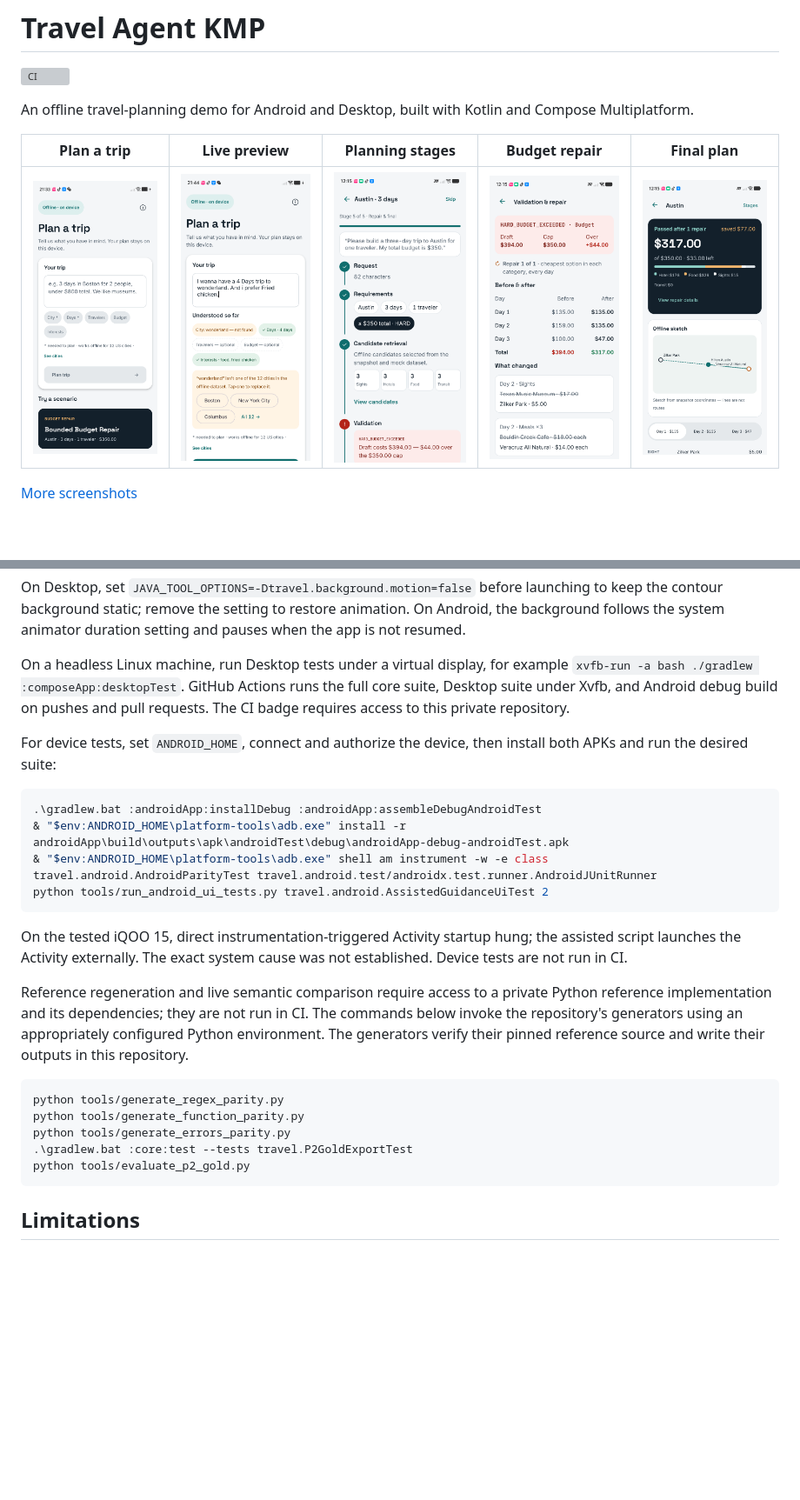
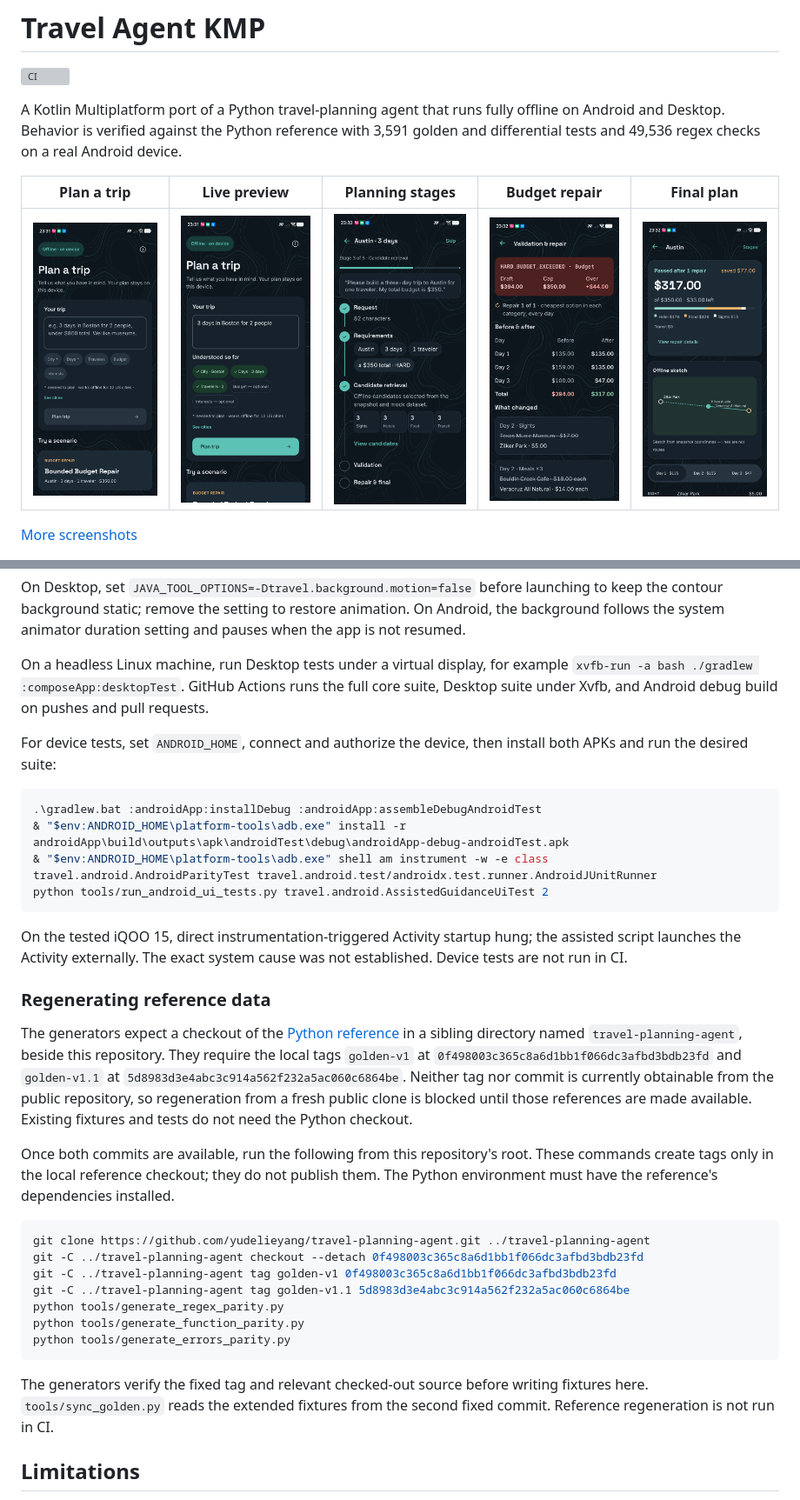
Before and after one commit to yudelieyang/travel-agent-kmp, a Markdown page: README.md, 2 parts joined by grey strips. Shown at 87% size. GitHub-like rendering; pictures changed too: docs/screenshots/02-run.png, docs/screenshots/03-repair.png, docs/screenshots/04-result.png; blank space fills up the shorter version; grey boxes are pictures that could not be loaded.

Commit message:
Refresh public README and screenshots

````diff
--- a/README.md
+++ b/README.md
@@ -2,7 +2,7 @@
 
 [![CI](https://github.com/yudelieyang/travel-agent-kmp/actions/workflows/ci.yml/badge.svg)](https://github.com/yudelieyang/travel-agent-kmp/actions/workflows/ci.yml)
 
-An offline travel-planning demo for Android and Desktop, built with Kotlin and Compose Multiplatform.
+A Kotlin Multiplatform port of a Python travel-planning agent that runs fully offline on Android and Desktop. Behavior is verified against the Python reference with 3,591 golden and differential tests and 49,536 regex checks on a real Android device.
 
 | Plan a trip | Live preview | Planning stages | Budget repair | Final plan |
 |:---:|:---:|:---:|:---:|:---:|
@@ -90,7 +93,7 @@ Requirements: JDK 17, the Android SDK with platform 37 and build tools 36.0.0, a
 
 On Desktop, set `JAVA_TOOL_OPTIONS=-Dtravel.background.motion=false` before launching to keep the contour background static; remove the setting to restore animation. On Android, the background follows the system animator duration setting and pauses when the app is not resumed.
 
-On a headless Linux machine, run Desktop tests under a virtual display, for example `xvfb-run -a bash ./gradlew :composeApp:desktopTest`. GitHub Actions runs the full core suite, Desktop suite under Xvfb, and Android debug build on pushes and pull requests. The CI badge requires access to this private repository.
+On a headless Linux machine, run Desktop tests under a virtual display, for example `xvfb-run -a bash ./gradlew :composeApp:desktopTest`. GitHub Actions runs the full core suite, Desktop suite under Xvfb, and Android debug build on pushes and pull requests.
 
 For device tests, set `ANDROID_HOME`, connect and authorize the device, then install both APKs and run the desired suite:
 
@@ -103,15 +106,23 @@ python tools/run_android_ui_tests.py travel.android.AssistedGuidanceUiTest 2
 
 On the tested iQOO 15, direct instrumentation-triggered Activity startup hung; the assisted script launches the Activity externally. The exact system cause was not established. Device tests are not run in CI.
 
-Reference regeneration and live semantic comparison require access to a private Python reference implementation and its dependencies; they are not run in CI. The commands below invoke the repository's generators using an appropriately configured Python environment. The generators verify their pinned reference source and write their outputs in this repository.
+### Regenerating reference data
+
+The generators expect a checkout of the [Python reference](https://github.com/yudelieyang/travel-planning-agent) in a sibling directory named `travel-planning-agent`, beside this repository. They require the local tags `golden-v1` at `0f498003c365c8a6d1bb1f066dc3afbd3bdb23fd` and `golden-v1.1` at `5d8983d3e4abc3c914a562f232a5ac060c6864be`. Neither tag nor commit is currently obtainable from the public repository, so regeneration from a fresh public clone is blocked until those references are made available. Existing fixtures and tests do not need the Python checkout.
+
+Once both commits are available, run the following from this repository's root. These commands create tags only in the local reference checkout; they do not publish them. The Python environment must have the reference's dependencies installed.
 
 ```powershell
+git clone https://github.com/yudelieyang/travel-planning-agent.git ../travel-planning-agent
+git -C ../travel-planning-agent checkout --detach 0f498003c365c8a6d1bb1f066dc3afbd3bdb23fd
+git -C ../travel-planning-agent tag golden-v1 0f498003c365c8a6d1bb1f066dc3afbd3bdb23fd
+git -C ../travel-planning-agent tag golden-v1.1 5d8983d3e4abc3c914a562f232a5ac060c6864be
 python tools/generate_regex_parity.py
 python tools/generate_function_parity.py
 python tools/generate_errors_parity.py
-.\gradlew.bat :core:test --tests travel.P2GoldExportTest
-python tools/evaluate_p2_gold.py
 ```
+
+The generators verify the fixed tag and relevant checked-out source before writing fixtures here. `tools/sync_golden.py` reads the extended fixtures from the second fixed commit. Reference regeneration is not run in CI.
 
 ## Limitations
 
````
Also changed, not shown: other parts of README.md (+16 -13 lines).
